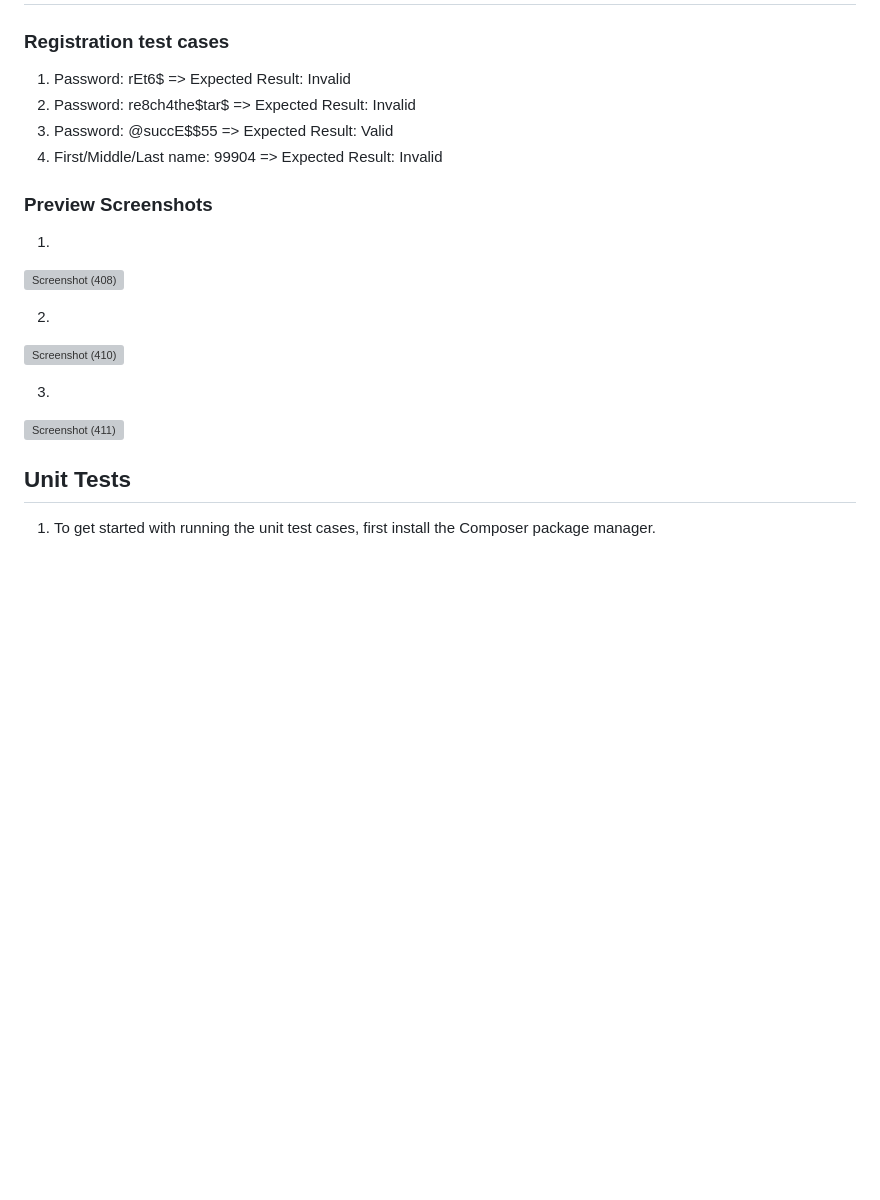
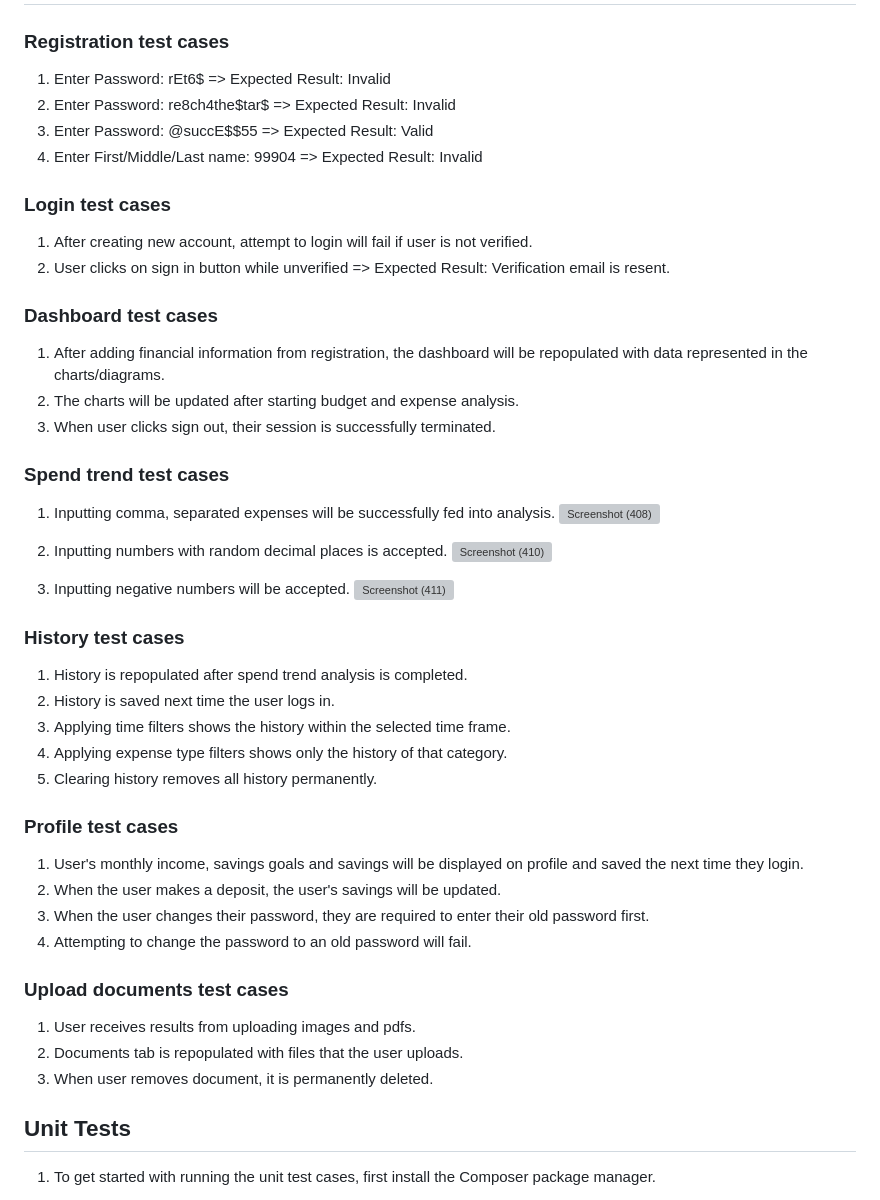
Before and after one commit to CTRLFreaksCSUN/Smart-Spend, a Markdown page: README.md, the part around the change. Drawn GitHub-style; blank space fills up the shorter version; grey boxes are pictures that could not be loaded.

```diff
--- a/README.md
+++ b/README.md
@@ -10,20 +10,47 @@ users achieve financial goals with smart budgeting.
 # Testcases
 
 ### Registration test cases
-1. Password: rEt6$ => Expected Result: Invalid
-2. Password: re8ch4the$tar$ => Expected Result: Invalid
-3. Password: @succE$$55 => Expected Result: Valid
-4. First/Middle/Last name: 99904 => Expected Result: Invalid
+1. Enter Password: rEt6$ => Expected Result: Invalid
+2. Enter Password: re8ch4the$tar$ => Expected Result: Invalid
+3. Enter Password: @succE$$55 => Expected Result: Valid
+4. Enter First/Middle/Last name: 99904 => Expected Result: Invalid
 
-### Preview Screenshots
-1.
+### Login test cases
+1. After creating new account, attempt to login will fail if user is not verified.
+2. User clicks on sign in button while unverified => Expected Result: Verification email is resent.
+
+### Dashboard test cases
+1. After adding financial information from registration, the dashboard will be repopulated with data represented in the charts/diagrams.
+2. The charts will be updated after starting budget and expense analysis.
+3. When user clicks sign out, their session is successfully terminated.
+
+### Spend trend test cases
+1. Inputting comma, separated expenses will be successfully fed into analysis.
 ![Screenshot (408)](https://github.com/user-attachments/assets/206af79e-3b9f-4f67-8b89-0d45d6c1fc7f)
 
-2.
+2. Inputting numbers with random decimal places is accepted.
 ![Screenshot (410)](https://github.com/user-attachments/assets/96263597-4009-4388-8408-0a9b5be8eb95)
 
-3.
+3. Inputting negative numbers will be accepted.
 ![Screenshot (411)](https://github.com/user-attachments/assets/76a017cd-439d-4067-a705-21420bf64ba1)
+
+### History test cases
+1. History is repopulated after spend trend analysis is completed.
+2. History is saved next time the user logs in.
+3. Applying time filters shows the history within the selected time frame.
+4. Applying expense type filters shows only the history of that category.
+5. Clearing history removes all history permanently.
+
+### Profile test cases
+1. User's monthly income, savings goals and savings will be displayed on profile and saved the next time they login.
+2. When the user makes a deposit, the user's savings will be updated.
+3. When the user changes their password, they are required to enter their old password first.
+4. Attempting to change the password to an old password will fail.
+
+### Upload documents test cases
+1. User receives results from uploading images and pdfs.
+2. Documents tab is repopulated with files that the user uploads.
+3. When user removes document, it is permanently deleted.
 
 ## Unit Tests
 1. To get started with running the unit test cases, first install the Composer package manager.
```
